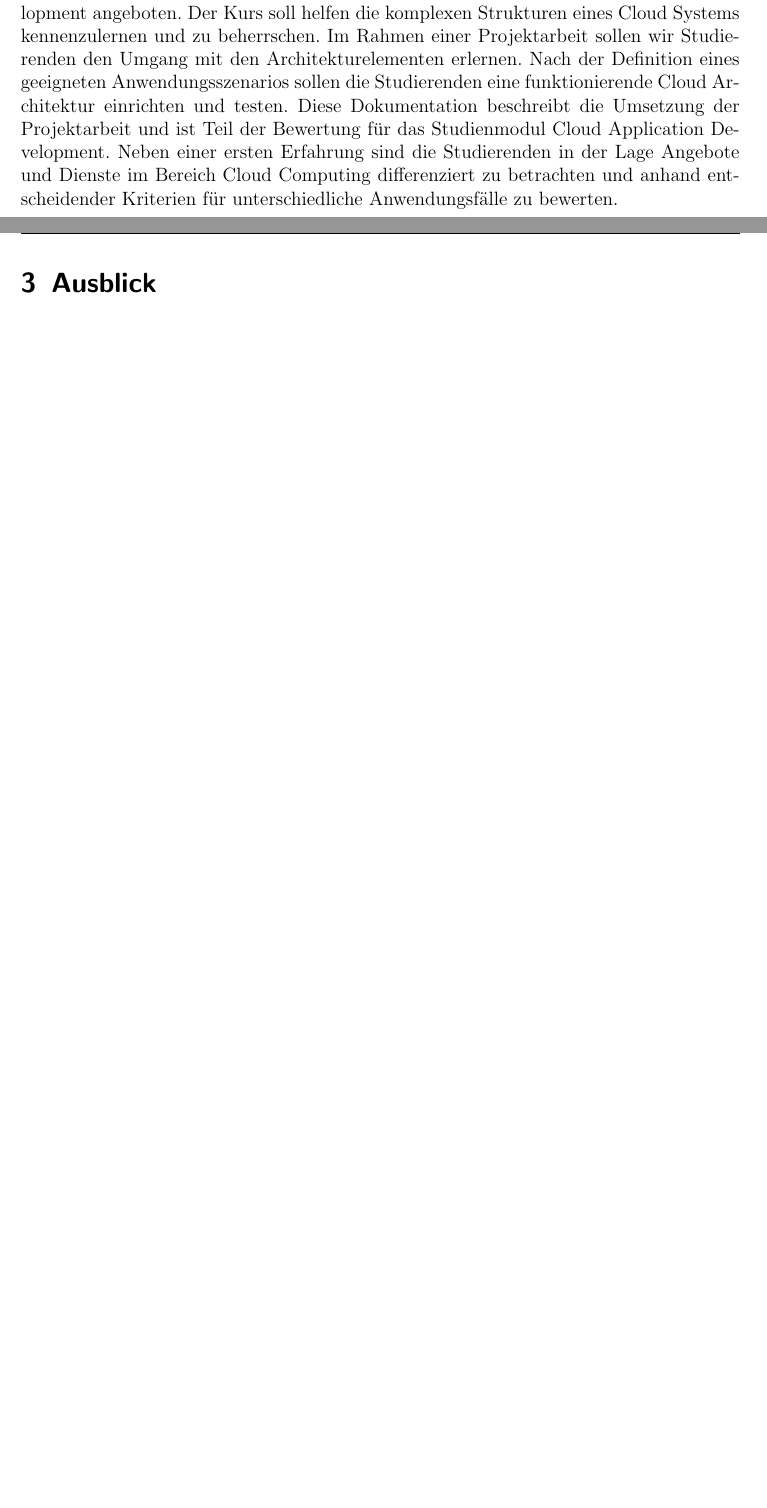
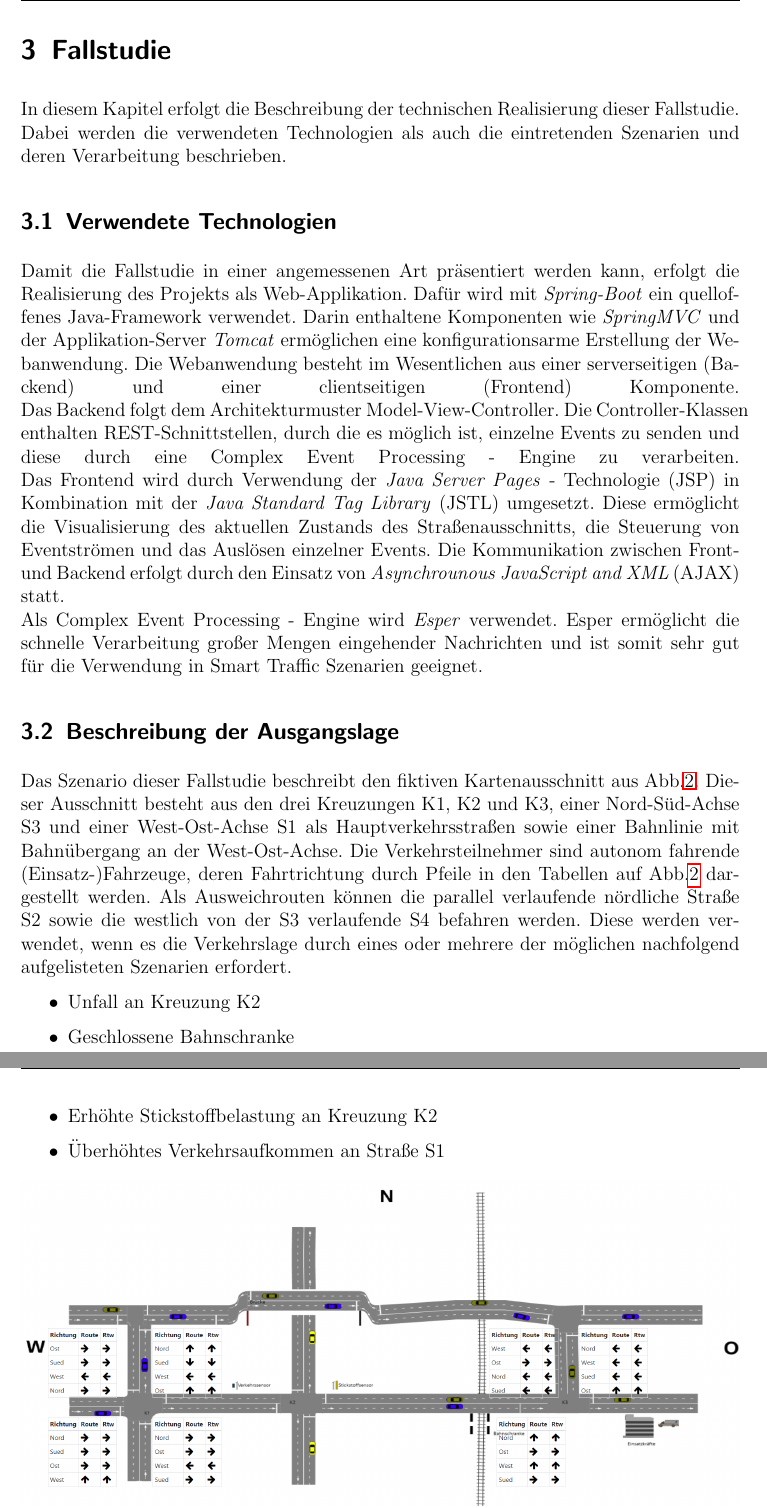
Before and after one commit to sthuemm/SmartTrafficAcademic, a LaTeX document (DataAnalyticsSmartTrafficCEP.tex, which reads Einleitung.tex, Fallstudie.tex): two parts of pages 7 and 8 of 9 before the commit and two parts of pages 6 and 7 of 10 after it, joined at a grey line, cut at the place of the change, the shorter picture padded with empty space. The pictures show the PDF file DataAnalyticsSmartTrafficCEP.pdf that the author committed with the source.

Commit message:
Fallstudie

```diff
--- a/Einleitung.tex
+++ b/Einleitung.tex
@@ -1,6 +1,5 @@
 \section{Einleitung}
 
-Im heutigen Zeitalter gewinnen verteilte Systeme immer mehr an Bedeutung. Um zeitgerechten Performanceanforderungen gerecht zu werden,  setzen viele Entwickler und Firmen auf Cloud Architektur Lösungen, um ihre Produkte und Softwarelösung für Kunden zugänglich zu machen.
-Verschiedene Anbieter haben sich in den vergangenen Jahren etabliert und bieten inzwischen eine Reihe von Services an. Obwohl sich der Rahmen der Cloud Angebote stark unterscheidet, lassen sich die Vorteile des Cloud Computing im Allgemeinen herausstellen. Neben Rechen- und Speicherkapazität, lassen sich auch Dienste anmieten, wodurch eine längerfristige Kapitalbindung für benötigte Hardware vermieden werden kann. Des Weiteren werden die Hardwarekomponenten durch den Cloud Anbieter in der Regel auf dem neusten Stand der Technik gehalten, was für viele Unternehmensstrukturen im Vergleich zu eigener Hardware rentabel ist.  Je nach Vertragsabkommen kann man auch auf die IT Expertise der Cloud Anbieter zurückgreifen und verringert somit die Abhängigkeit von eigenen IT-Mitarbeitern für Aufbereitung und Instandhaltung seines Systems. Zum Beispiel kann die Verantwortung für Performanceattribute wie unterbrechungsfreie Strom Versorgung (USV), Security und SLA auf den Cloud Anbieter übertragen werden.  Der wertvollste Vorteil einer Cloud Architektur liegt in der Skalierbarkeit der Dienste und der zugrunde liegenden Hardware. Über konfigurierbare Einstellungen, lassen sich die Systemkomponenten ja nach Nutzungsgrad skalieren. Dies ermöglicht schnelle Reaktionen auf Wachstum oder Nutzungsspitzen. Das Angebot lässt sich in die Bereiche Infrastructure as a Service (IaaS), Platform as a Service (PaaS) und Software as a Service  (SaaS) unterteilen, welche in einer Vielzahl von Variationen zur Verfügung gestellt werden.
-Um zukünftigen, beruflichen Aufgaben eines Cloud Entwicklers gerecht zu werden, wird in der Fachrichtung Software Engineering des Masterstudiengangs Informatik an der HTWG das Fach Cloud Application Development angeboten. Der Kurs soll helfen die komplexen Strukturen eines Cloud Systems kennenzulernen und zu beherrschen. Im Rahmen einer Projektarbeit sollen wir Studierenden den Umgang mit den Architekturelementen erlernen. Nach der Definition eines geeigneten Anwendungsszenarios sollen die Studierenden eine funktionierende Cloud Architektur einrichten und testen.
-Diese Dokumentation beschreibt die Umsetzung der Projektarbeit und ist Teil der Bewertung für das Studienmodul Cloud Application Development. Neben einer ersten Erfahrung sind die Studierenden in der Lage Angebote und Dienste im Bereich Cloud Computing differenziert zu betrachten und anhand entscheidender Kriterien für unterschiedliche Anwendungsfälle zu bewerten.
+Diese Ausarbeitung befasst sich mit dem Thema Smart Traffic. Im Modul Data Analytics des Masterstudiengangs Informatik an der HTWG sollen Möglichkeiten und Einsatzgebiete für das Complex Event Processing (CEP)  erarbeitet werden. Der Begriff \emph{Smart Traffic} bezeichnet dabei eine ereignisbasierte Mustererkennung im Straßenverkehr. Anhand einer Fallstudie werden in dieser Arbeit Szenarien für eine intelligente Steuerung des Verkehrs aufgezeigt. Abb. \ref{fig1} zeigt die Visualisierung  eines Straßenausschnitts, welchen wir für die Veranschaulichung der Smart Traffic Fallstudie verwenden. In diesem Verkehrskontext können nun fiktive Datenströme erzeugt werden, um bestimmte Verkehrssituationen zu simulieren. Eine Implementierung der CEP Engine ESPER erlaubt uns die Erkennung und Verarbeitung von Verkehrsszenarien. Wir generieren Datenströme, welche beispielsweise einen lokalen Unfall  repräsentieren und benutzen die Mustererkennung in ESPER, um eine kluge (englisch smart) Umleitung des Verkehrs anzustoßen. Mit Hilfe einer WebUI können verschiedene Kombinationen von Verkehrsereignissen in unsere SMART Traffic Applikation kommuniziert werden.
+
+\begin{figure}[ht]
--- /dev/null
+++ b/Fallstudie.tex
@@ -0,0 +1,31 @@
+\section{Fallstudie}
+In diesem Kapitel erfolgt die Beschreibung der technischen Realisierung dieser Fallstudie. Dabei werden die verwendeten Technologien als auch die eintretenden Szenarien und deren Verarbeitung beschrieben.
+
+\subsection{Verwendete Technologien}
+Damit die Fallstudie in einer angemessenen Art präsentiert werden kann, erfolgt die Realisierung des Projekts als Web-Applikation. Dafür wird mit \textit{Spring-Boot} ein quelloffenes Java-Framework verwendet. Darin enthaltene Komponenten wie \textit{SpringMVC} und der Applikation-Server \textit{Tomcat} ermöglichen eine konfigurationsarme Erstellung der Webanwendung. Die Webanwendung besteht im Wesentlichen aus einer serverseitigen (Backend) und einer clientseitigen (Frontend) Komponente. \linebreak
+Das Backend folgt dem Architekturmuster Model-View-Controller. Die Controller-Klassen enthalten REST-Schnittstellen, durch die es möglich ist, einzelne Events zu senden und diese durch eine Complex Event Processing - Engine zu verarbeiten.\linebreak
+Das Frontend wird durch Verwendung der \textit{Java Server Pages} - Technologie (JSP) in Kombination mit der \textit{Java Standard Tag Library} (JSTL) umgesetzt. Diese ermöglicht die Visualisierung des aktuellen Zustands des Straßenausschnitts, die Steuerung von Eventströmen und das Auslösen einzelner Events. Die Kommunikation zwischen Front- und Backend erfolgt durch den Einsatz von \textit{Asynchrounous JavaScript and XML} (AJAX) statt. \linebreak
+Als Complex Event Processing - Engine wird \textit{Esper} verwendet. Esper ermöglicht die schnelle Verarbeitung großer Mengen eingehender Nachrichten und ist somit sehr gut für die Verwendung in Smart Traffic Szenarien geeignet.
+
+\subsection{Beschreibung der Ausgangslage}
+Das Szenario dieser Fallstudie beschreibt den fiktiven Kartenausschnitt aus Abb.\ref{fig2}. Dieser Ausschnitt besteht aus den drei Kreuzungen K1, K2 und K3, einer Nord-Süd-Achse S3 und einer West-Ost-Achse S1 als Hauptverkehrsstraßen sowie einer Bahnlinie mit Bahnübergang an der West-Ost-Achse. Die Verkehrsteilnehmer sind autonom fahrende (Einsatz-)Fahrzeuge, deren Fahrtrichtung durch Pfeile in den Tabellen auf Abb.\ref{fig2} dargestellt werden. Als Ausweichrouten können die parallel verlaufende nördliche Straße S2 sowie die westlich von der S3 verlaufende S4 befahren werden. Diese werden verwendet, wenn es die Verkehrslage durch eines oder mehrere der möglichen nachfolgend aufgelisteten Szenarien erfordert.
+
+\begin{itemize}
+\item Unfall an Kreuzung K2
+\item Geschlossene Bahnschranke
+\item Erhöhte Stickstoffbelastung an Kreuzung K2
+\item Überhöhtes Verkehrsaufkommen an Straße S1
+\end{itemize}
+
+\begin{figure}[ht]
+	\includegraphics[width=\textwidth]{images/dataanalyticswebapp.png}
+	\caption{Straßenausschnitt mit Anzeige der Fahrrichtung}
+	\label{fig2}
+\end{figure}
+
+\subsection{Unfall an Kreuzung K2}
+\subsection{Geschlossene Bahnschranke}
+\subsection{Erhöhte Stickstoffbelastung an Kreuzung K2}
+\subsection{Überhöhtes Verkehrsaufkommen an Straße S1}
+
+\clearpage
```
Also changed, not shown: DataAnalyticsSmartTrafficCEP.tex (+9 -5 lines), Motivation.tex (+5 -0 lines), RealWorldSmartTraffic.tex (added, +3 -0 lines), DataAnalyticsSmartTrafficCEP.pdf, images/1_InitialStreetMap_Final.png (added), images/dataanalyticswebapp.PNG (added), Einleitung.tex (4 more changed lines).
